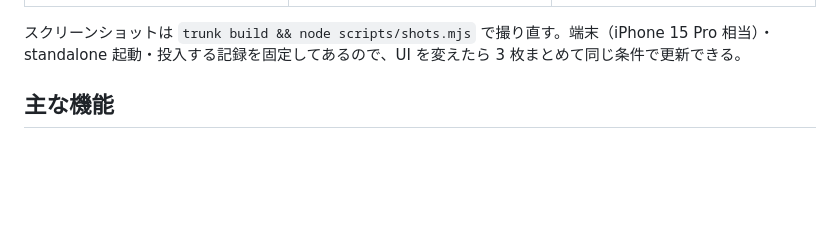
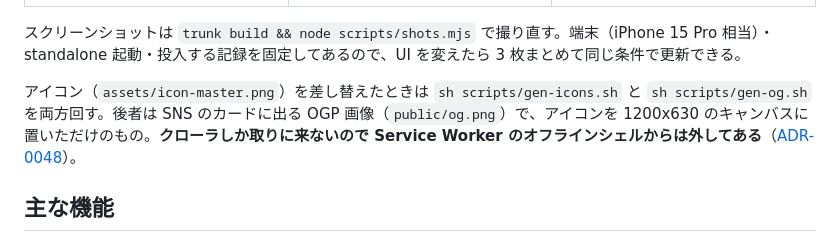
Before and after one commit to Asugawara/fitness-memo, a Markdown page: README.md, the part around the change. Drawn GitHub-style; blank space fills up the shorter version.

```diff
--- a/README.md
+++ b/README.md
@@ -15,6 +15,8 @@ iPhone のホーム画面から起動して完全オフラインで動く、個
 | ![記録タブ](assets/1-record.png) | ![推移タブ](assets/2-progress.png) | ![種目タブ](assets/3-menu.png) |
 
 スクリーンショットは `trunk build && node scripts/shots.mjs` で撮り直す。端末（iPhone 15 Pro 相当）・standalone 起動・投入する記録を固定してあるので、UI を変えたら 3 枚まとめて同じ条件で更新できる。
+
+アイコン（`assets/icon-master.png`）を差し替えたときは `sh scripts/gen-icons.sh` と `sh scripts/gen-og.sh` を両方回す。後者は SNS のカードに出る OGP 画像（`public/og.png`）で、アイコンを 1200x630 のキャンバスに置いただけのもの。**クローラしか取りに来ないので Service Worker のオフラインシェルからは外してある**（[ADR-0048](adr/seo/0048-crawler-metadata-and-hardcoded-origin.md)）。
 
 ## 主な機能
 
```
Also changed, not shown: adr/README.md (+6 -0 lines), adr/seo/0048-crawler-metadata-and-hardcoded-origin.md (added, +77 -0 lines), public/og.png (added), 6 other files.
